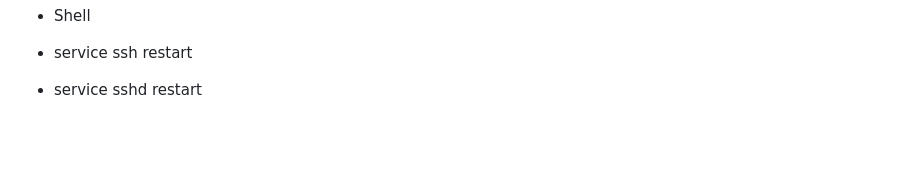
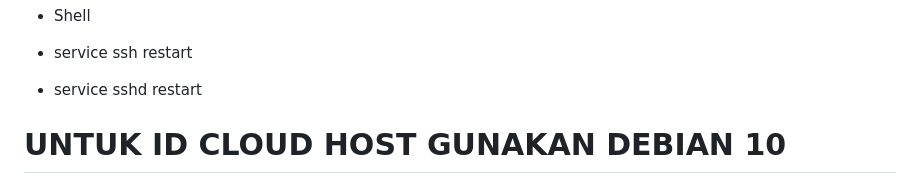
Before and after one commit to hokagelegend2023/alpha3, a Markdown page: README.md, the part around the change. GitHub-like rendering; blank space fills up the shorter version.

```diff
--- a/README.md
+++ b/README.md
@@ -123,3 +123,6 @@ apt update && apt install wget -y && wget -qO- -O udp.sh "https://raw.githubuser
 - Shell
 - service ssh restart
 - service sshd restart
+
+
+# UNTUK ID CLOUD HOST GUNAKAN DEBIAN 10
```
